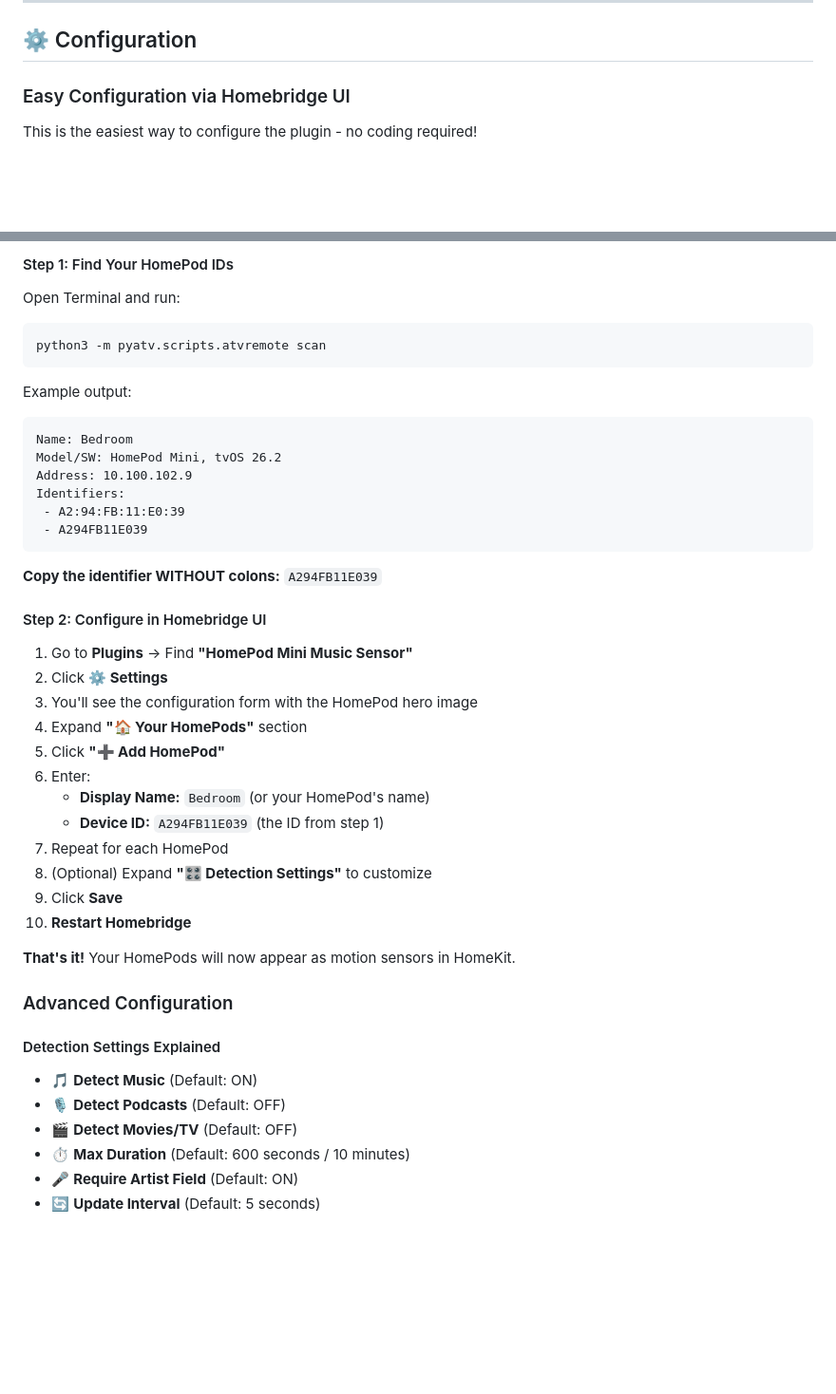
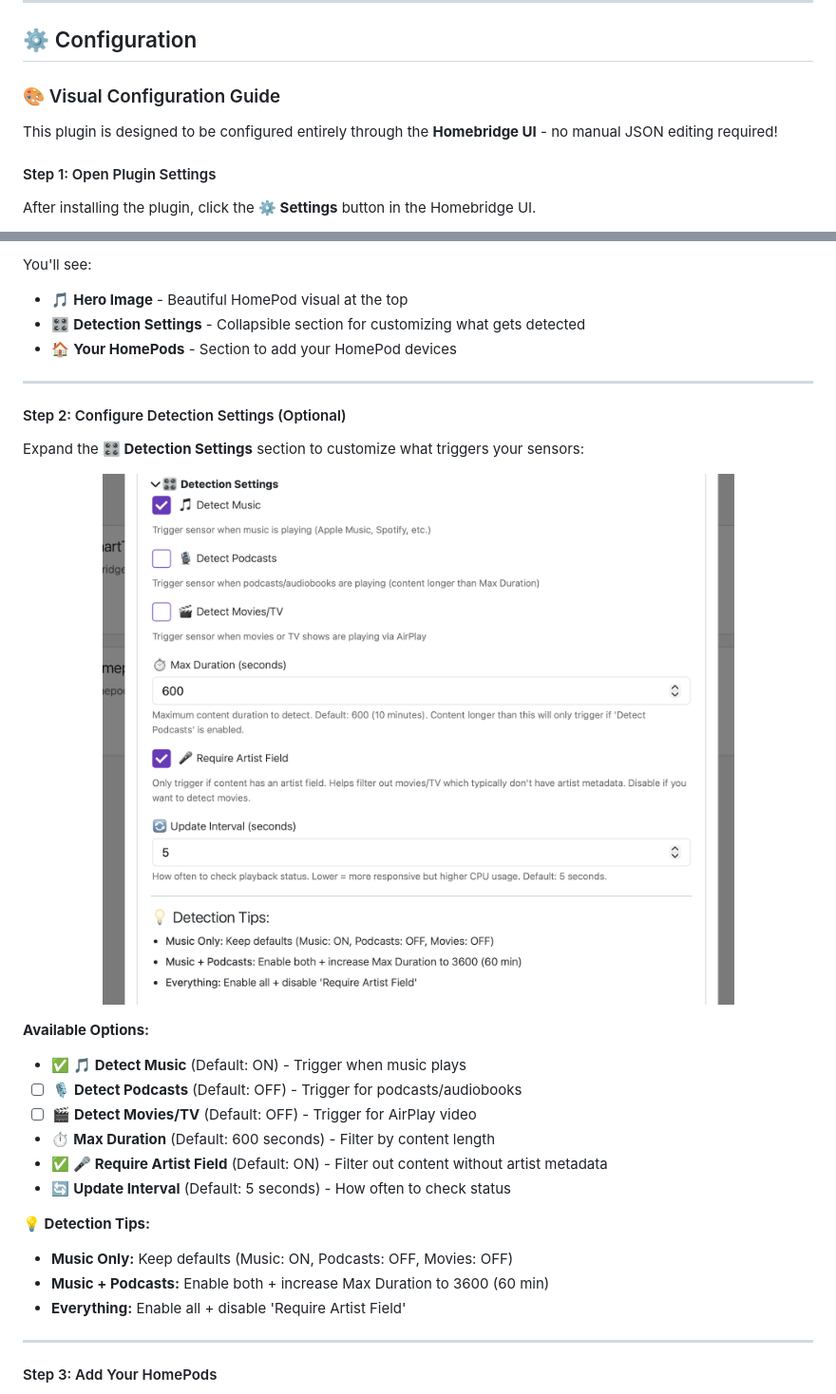
Before and after one commit to DM911-AI/homebridge-homepod-mini-music-sensor, a Markdown page: README.md, 2 parts joined by grey strips. Shown at 95% size. GitHub-like rendering; blank space fills up the shorter version.

Commit message:
Add visual configuration guide with UI screenshots

````diff
--- a/README.md
+++ b/README.md
@@ -104,8 +104,12 @@ npm install -g homebridge-homepod-mini-music-sensor
 
 ## ⚙️ Configuration
 
-### Easy Configuration via Homebridge UI
+### 🎨 Visual Configuration Guide
 
-This is the easiest way to configure the plugin - no coding required!
+This plugin is designed to be configured entirely through the **Homebridge UI** - no manual JSON editing required!
+
+#### Step 1: Open Plugin Settings
+
+After installing the plugin, click the **⚙️ Settings** button in the Homebridge UI.
 
 <p align="center">
@@ -113,49 +117,35 @@ This is the easiest way to configure the plugin - no coding required!
 </p>
 
-#### Step 1: Find Your HomePod IDs
+You'll see:
+- 🎵 **Hero Image** - Beautiful HomePod visual at the top
+- 🎛️ **Detection Settings** - Collapsible section for customizing what gets detected
+- 🏠 **Your HomePods** - Section to add your HomePod devices
 
-Open Terminal and run:
-```bash
-python3 -m pyatv.scripts.atvremote scan
-```
+---
 
-Example output:
-```
-Name: Bedroom
-Model/SW: HomePod Mini, tvOS 26.2
-Address: 10.100.102.9
-Identifiers:
- - A2:94:FB:11:E0:39
- - A294FB11E039
-```
+#### Step 2: Configure Detection Settings (Optional)
 
-**Copy the identifier WITHOUT colons:** `A294FB11E039`
+Expand the **🎛️ Detection Settings** section to customize what triggers your sensors:
 
-#### Step 2: Configure in Homebridge UI
+<p align="center">
+  <img src="https://raw.githubusercontent.com/DM911-AI/homebridge-homepod-mini-music-sensor/main/assets/Screenshot%202026-02-07%20at%2016.15.43.png" alt="Detection Settings" width="800">
+</p>
 
-1. Go to **Plugins** → Find **"HomePod Mini Music Sensor"**
-2. Click **⚙️ Settings**
-3. You'll see the configuration form with the HomePod hero image
-4. Expand **"🏠 Your HomePods"** section
-5. Click **"➕ Add HomePod"**
-6. Enter:
-   - **Display Name:** `Bedroom` (or your HomePod's name)
-   - **Device ID:** `A294FB11E039` (the ID from step 1)
-7. Repeat for each HomePod
-8. (Optional) Expand **"🎛️ Detection Settings"** to customize
-9. Click **Save**
-10. **Restart Homebridge**
+**Available Options:**
 
-**That's it!** Your HomePods will now appear as motion sensors in HomeKit.
+- ✅ **🎵 Detect Music** (Default: ON) - Trigger when music plays
+- ☐ **🎙️ Detect Podcasts** (Default: OFF) - Trigger for podcasts/audiobooks
+- ☐ **🎬 Detect Movies/TV** (Default: OFF) - Trigger for AirPlay video
+- ⏱️ **Max Duration** (Default: 600 seconds) - Filter by content length
+- ✅ **🎤 Require Artist Field** (Default: ON) - Filter out content without artist metadata
+- 🔄 **Update Interval** (Default: 5 seconds) - How often to check status
 
-### Advanced Configuration
+**💡 Detection Tips:**
+- **Music Only:** Keep defaults (Music: ON, Podcasts: OFF, Movies: OFF)
+- **Music + Podcasts:** Enable both + increase Max Duration to 3600 (60 min)
+- **Everything:** Enable all + disable 'Require Artist Field'
 
-#### Detection Settings Explained
+---
 
-- 🎵 **Detect Music** (Default: ON)
-- 🎙️ **Detect Podcasts** (Default: OFF)
-- 🎬 **Detect Movies/TV** (Default: OFF)
-- ⏱️ **Max Duration** (Default: 600 seconds / 10 minutes)
-- 🎤 **Require Artist Field** (Default: ON)
-- 🔄 **Update Interval** (Default: 5 seconds)
+#### Step 3: Add Your HomePods
 
````
Also changed, not shown: other parts of README.md (+35 -2 lines).
